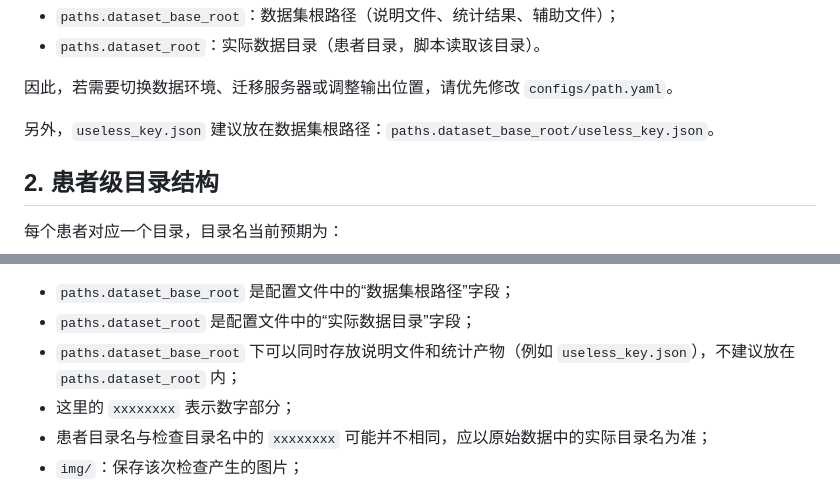
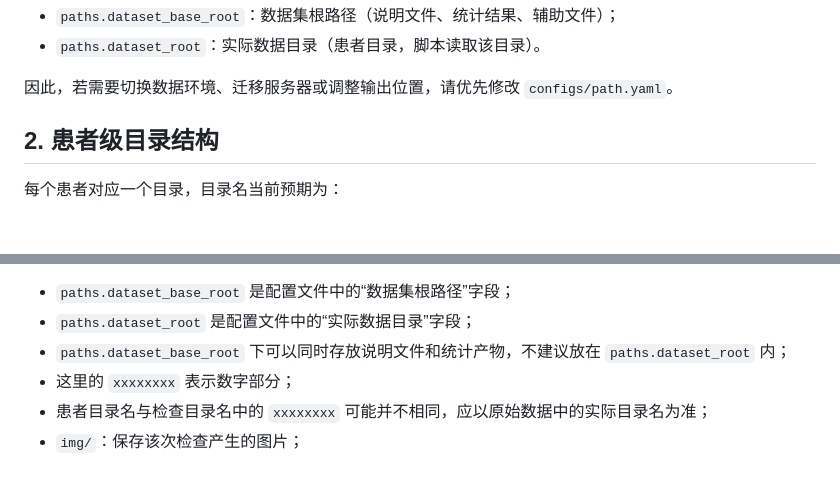
Before and after one commit to CFLIMGQ0/Project4, a Markdown page: DATASETS.md, 2 parts joined by grey strips. GitHub-like rendering; blank space fills up the shorter version.

Commit message:
small quick modification

```diff
--- a/DATASETS.md
+++ b/DATASETS.md
@@ -15,8 +15,6 @@
 - `paths.dataset_root`：实际数据目录（患者目录，脚本读取该目录）。
 
 因此，若需要切换数据环境、迁移服务器或调整输出位置，请优先修改 `configs/path.yaml`。
-
-另外，`useless_key.json` 建议放在数据集根路径：`paths.dataset_base_root/useless_key.json`。
 
 ## 2. 患者级目录结构
 
@@ -54,7 +52,7 @@ paths.dataset_root/              # 实际数据目录（脚本默认读取）
 
 - `paths.dataset_base_root` 是配置文件中的“数据集根路径”字段；
 - `paths.dataset_root` 是配置文件中的“实际数据目录”字段；
-- `paths.dataset_base_root` 下可以同时存放说明文件和统计产物（例如 `useless_key.json`），不建议放在 `paths.dataset_root` 内；
+- `paths.dataset_base_root` 下可以同时存放说明文件和统计产物，不建议放在 `paths.dataset_root` 内；
 - 这里的 `xxxxxxxx` 表示数字部分；
 - 患者目录名与检查目录名中的 `xxxxxxxx` 可能并不相同，应以原始数据中的实际目录名为准；
 - `img/`：保存该次检查产生的图片；
```
